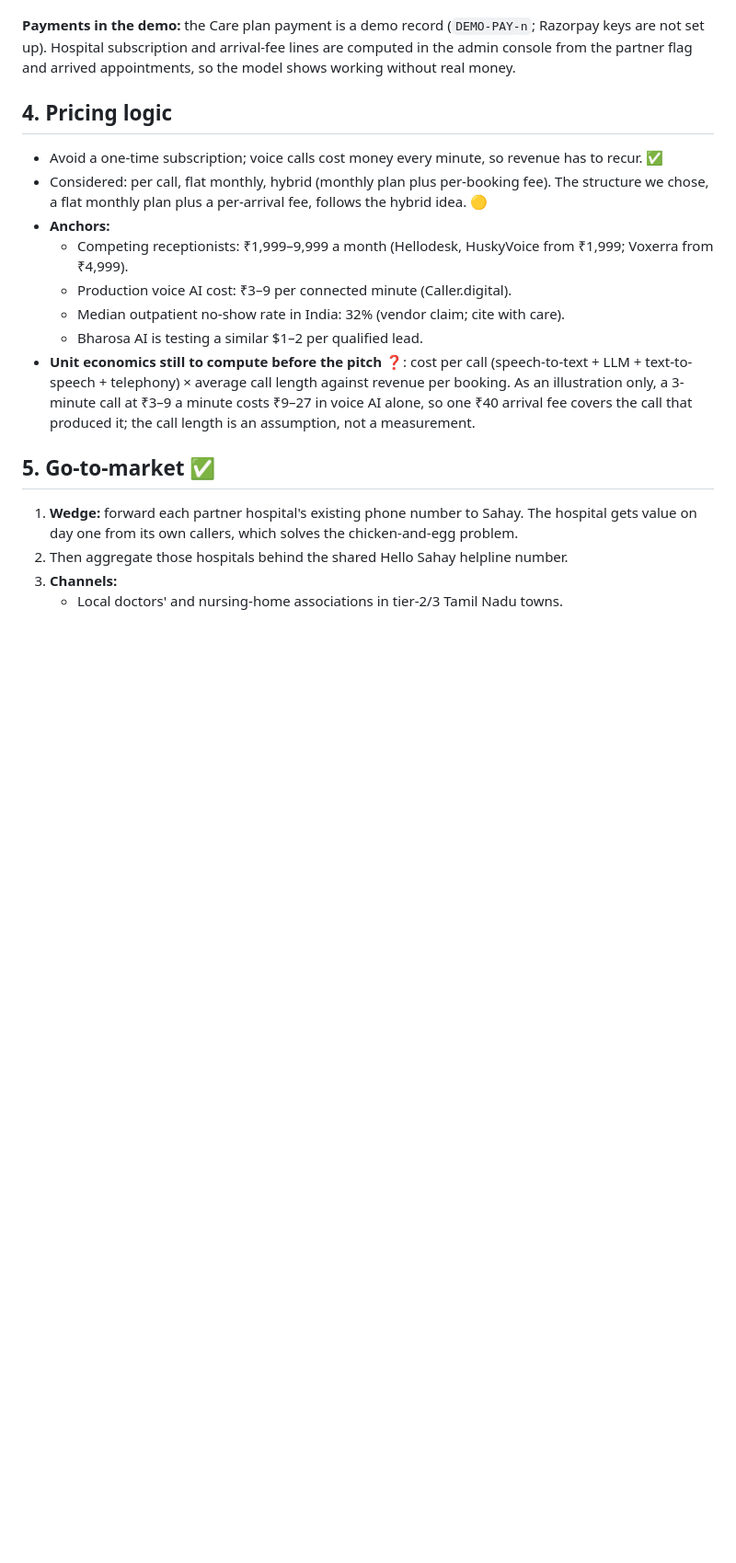
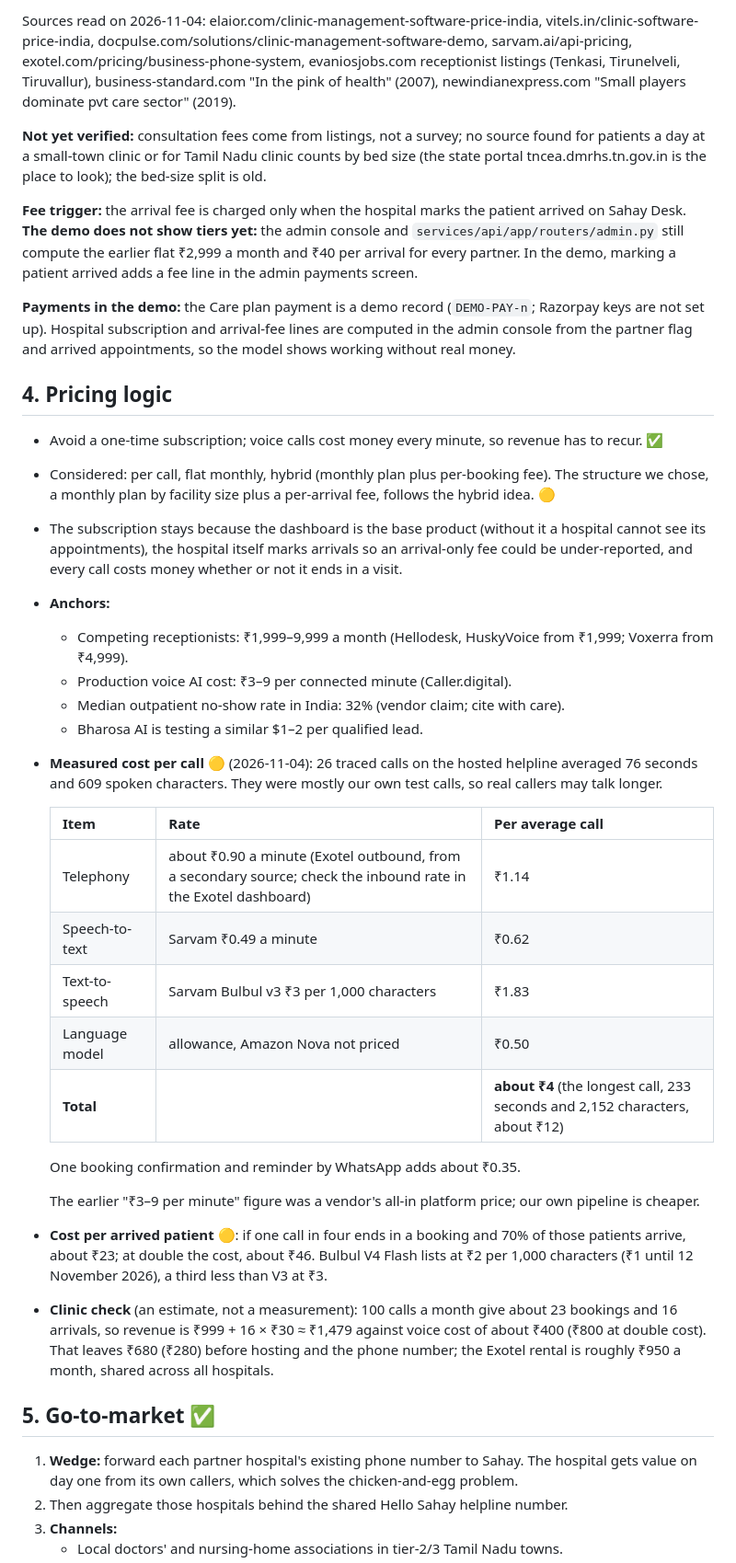
Before and after one commit to h-sane/hello-sahay, a Markdown page: docs/BUSINESS.md, the part around one of its changes. Shown at 92% size. Drawn GitHub-style; blank space fills up the shorter version.

```diff
--- a/docs/BUSINESS.md
+++ b/docs/BUSINESS.md
@@ -34,16 +61,36 @@ Patients never pay for care. A free multilingual voice helpline sends patients t
+Sources read on 2026-11-04: elaior.com/clinic-management-software-price-india, vitels.in/clinic-software-price-india, docpulse.com/solutions/clinic-management-software-demo, sarvam.ai/api-pricing, exotel.com/pricing/business-phone-system, evaniosjobs.com receptionist listings (Tenkasi, Tirunelveli, Tiruvallur), business-standard.com "In the pink of health" (2007), newindianexpress.com "Small players dominate pvt care sector" (2019).
+
+**Not yet verified:** consultation fees come from listings, not a survey; no source found for patients a day at a small-town clinic or for Tamil Nadu clinic counts by bed size (the state portal tncea.dmrhs.tn.gov.in is the place to look); the bed-size split is old.
+
+**Fee trigger:** the arrival fee is charged only when the hospital marks the patient arrived on Sahay Desk. **The demo does not show tiers yet:** the admin console and `services/api/app/routers/admin.py` still compute the earlier flat ₹2,999 a month and ₹40 per arrival for every partner. In the demo, marking a patient arrived adds a fee line in the admin payments screen.
 
 **Payments in the demo:** the Care plan payment is a demo record (`DEMO-PAY-n`; Razorpay keys are not set up). Hospital subscription and arrival-fee lines are computed in the admin console from the partner flag and arrived appointments, so the model shows working without real money.
 
 ## 4. Pricing logic
 
 - Avoid a one-time subscription; voice calls cost money every minute, so revenue has to recur. ✅
-- Considered: per call, flat monthly, hybrid (monthly plan plus per-booking fee). The structure we chose, a flat monthly plan plus a per-arrival fee, follows the hybrid idea. 🟡
+- Considered: per call, flat monthly, hybrid (monthly plan plus per-booking fee). The structure we chose, a monthly plan by facility size plus a per-arrival fee, follows the hybrid idea. 🟡
+- The subscription stays because the dashboard is the base product (without it a hospital cannot see its appointments), the hospital itself marks arrivals so an arrival-only fee could be under-reported, and every call costs money whether or not it ends in a visit.
 - **Anchors:**
   - Competing receptionists: ₹1,999–9,999 a month (Hellodesk, HuskyVoice from ₹1,999; Voxerra from ₹4,999).
   - Production voice AI cost: ₹3–9 per connected minute (Caller.digital).
   - Median outpatient no-show rate in India: 32% (vendor claim; cite with care).
   - Bharosa AI is testing a similar $1–2 per qualified lead.
-- **Unit economics still to compute before the pitch** ❓: cost per call (speech-to-text + LLM + text-to-speech + telephony) × average call length against revenue per booking. As an illustration only, a 3-minute call at ₹3–9 a minute costs ₹9–27 in voice AI alone, so one ₹40 arrival fee covers the call that produced it; the call length is an assumption, not a measurement.
+- **Measured cost per call** 🟡 (2026-11-04): 26 traced calls on the hosted helpline averaged 76 seconds and 609 spoken characters. They were mostly our own test calls, so real callers may talk longer.
+
+  | Item | Rate | Per average call |
+  |---|---|---|
+  | Telephony | about ₹0.90 a minute (Exotel outbound, from a secondary source; check the inbound rate in the Exotel dashboard) | ₹1.14 |
+  | Speech-to-text | Sarvam ₹0.49 a minute | ₹0.62 |
+  | Text-to-speech | Sarvam Bulbul v3 ₹3 per 1,000 characters | ₹1.83 |
+  | Language model | allowance, Amazon Nova not priced | ₹0.50 |
+  | **Total** | | **about ₹4** (the longest call, 233 seconds and 2,152 characters, about ₹12) |
+
+  One booking confirmation and reminder by WhatsApp adds about ₹0.35.
+
+  The earlier "₹3–9 per minute" figure was a vendor's all-in platform price; our own pipeline is cheaper.
+- **Cost per arrived patient** 🟡: if one call in four ends in a booking and 70% of those patients arrive, about ₹23; at double the cost, about ₹46. Bulbul V4 Flash lists at ₹2 per 1,000 characters (₹1 until 12 November 2026), a third less than V3 at ₹3.
+- **Clinic check** (an estimate, not a measurement): 100 calls a month give about 23 bookings and 16 arrivals, so revenue is ₹999 + 16 × ₹30 ≈ ₹1,479 against voice cost of about ₹400 (₹800 at double cost). That leaves ₹680 (₹280) before hosting and the phone number; the Exotel rental is roughly ₹950 a month, shared across all hospitals.
 
 ## 5. Go-to-market ✅
 
```
Also changed, not shown: other parts of docs/BUSINESS.md (+34 -5 lines).
